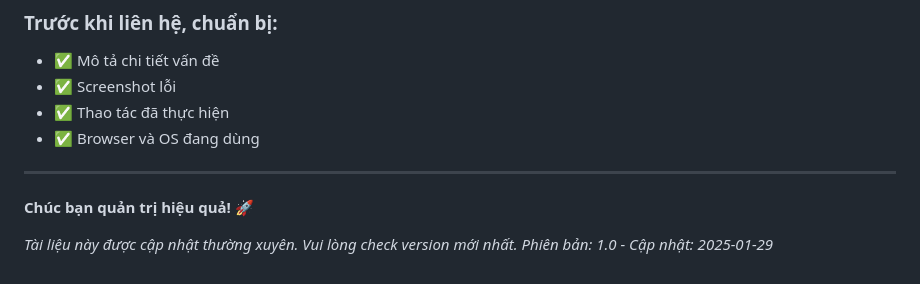
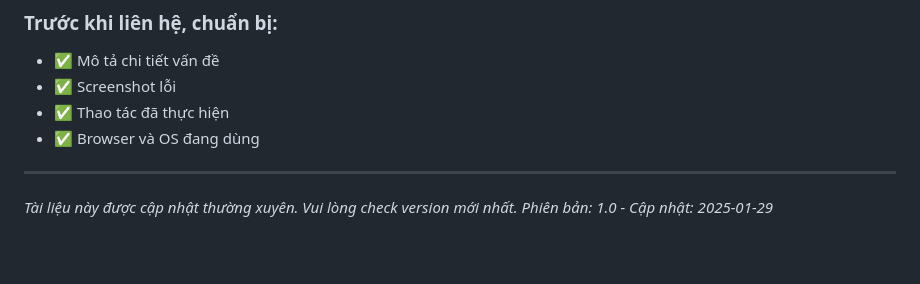
Before and after one commit to toanvc0910/TechHub_BE, a Markdown page: README.md, the part around the change. Drawn GitHub-style; blank space fills up the shorter version.

Commit message:
test ci/cd

```diff
--- a/README.md
+++ b/README.md
@@ -550,7 +550,5 @@ Hiển thị tất cả vai trò trong hệ thống:
 
 ---
 
-**Chúc bạn quản trị hiệu quả! 🚀**
-
 *Tài liệu này được cập nhật thường xuyên. Vui lòng check version mới nhất.*
 *Phiên bản: 1.0 - Cập nhật: 2025-01-29*
```
